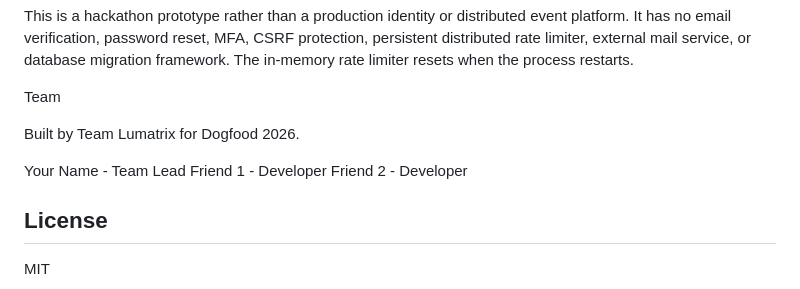
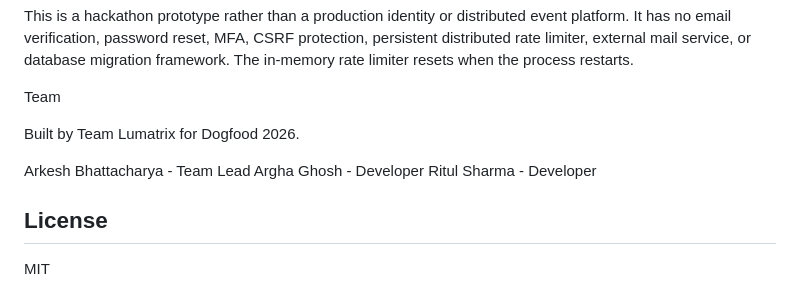
Before and after one commit to AKBh6/dogfood-hackathon-team-lumatrix, a Markdown page: README.md, the part around the change. Drawn GitHub-style.

```diff
--- a/README.md
+++ b/README.md
@@ -139,9 +139,9 @@ Team
 
 Built by Team Lumatrix for Dogfood 2026.
 
-Your Name - Team Lead
-Friend 1 - Developer
-Friend 2 - Developer
+Arkesh Bhattacharya - Team Lead
+Argha Ghosh - Developer
+Ritul Sharma - Developer
 
 ## License
 
```
